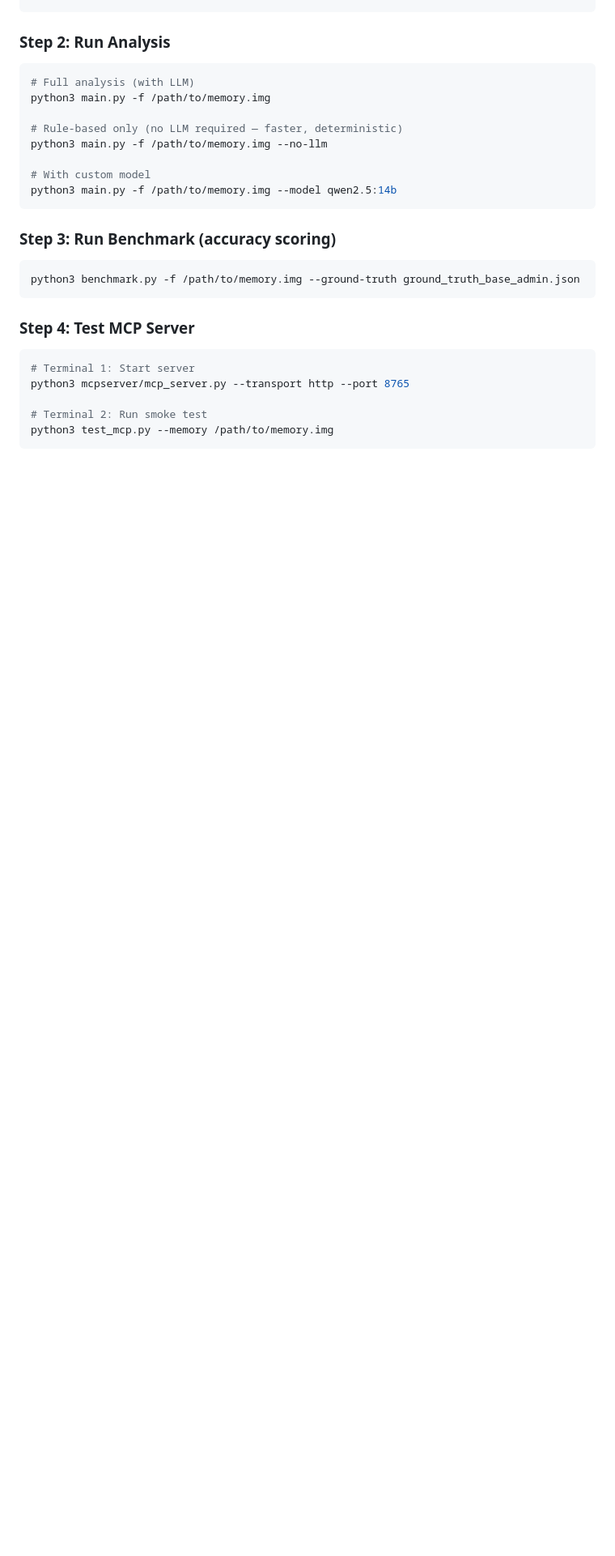
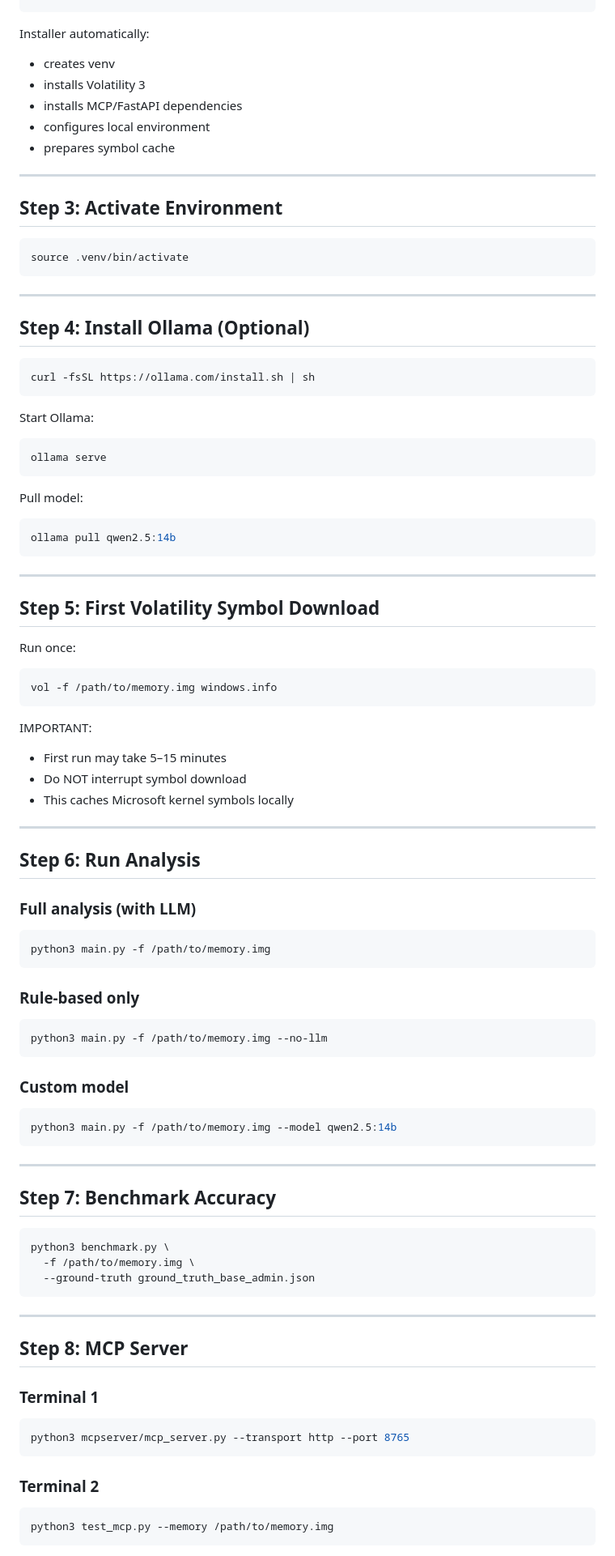
Before and after one commit to romilp619/Phantom-DFIR, a Markdown page: README.md, the part around one of its changes. Shown at 81% size. GitHub-like rendering; blank space fills up the shorter version.

````diff
--- a/README.md
+++ b/README.md
@@ -45,32 +223,101 @@ cd phantom-dfir
 bash install.sh
 ```
 
-### Step 2: Run Analysis
+Installer automatically:
+- creates venv
+- installs Volatility 3
+- installs MCP/FastAPI dependencies
+- configures local environment
+- prepares symbol cache
+
+---
+
+## Step 3: Activate Environment
 
 ```bash
-# Full analysis (with LLM)
+source .venv/bin/activate
+```
+
+---
+
+## Step 4: Install Ollama (Optional)
+
+```bash
+curl -fsSL https://ollama.com/install.sh | sh
+```
+
+Start Ollama:
+
+```bash
+ollama serve
+```
+
+Pull model:
+
+```bash
+ollama pull qwen2.5:14b
+```
+
+---
+
+## Step 5: First Volatility Symbol Download
+
+Run once:
+
+```bash
+vol -f /path/to/memory.img windows.info
+```
+
+IMPORTANT:
+- First run may take 5–15 minutes
+- Do NOT interrupt symbol download
+- This caches Microsoft kernel symbols locally
+
+---
+
+## Step 6: Run Analysis
+
+### Full analysis (with LLM)
+
+```bash
 python3 main.py -f /path/to/memory.img
+```
 
-# Rule-based only (no LLM required — faster, deterministic)
+### Rule-based only
+
+```bash
 python3 main.py -f /path/to/memory.img --no-llm
+```
 
-# With custom model
+### Custom model
+
+```bash
 python3 main.py -f /path/to/memory.img --model qwen2.5:14b
 ```
 
-### Step 3: Run Benchmark (accuracy scoring)
+---
+
+## Step 7: Benchmark Accuracy
 
 ```bash
-python3 benchmark.py -f /path/to/memory.img --ground-truth ground_truth_base_admin.json
+python3 benchmark.py \
+  -f /path/to/memory.img \
+  --ground-truth ground_truth_base_admin.json
 ```
 
-### Step 4: Test MCP Server
+---
+
+## Step 8: MCP Server
+
+### Terminal 1
 
 ```bash
-# Terminal 1: Start server
 python3 mcpserver/mcp_server.py --transport http --port 8765
+```
 
-# Terminal 2: Run smoke test
+### Terminal 2
+
+```bash
 python3 test_mcp.py --memory /path/to/memory.img
 ```
 
````
Also changed, not shown: other parts of README.md (+202 -10 lines).
